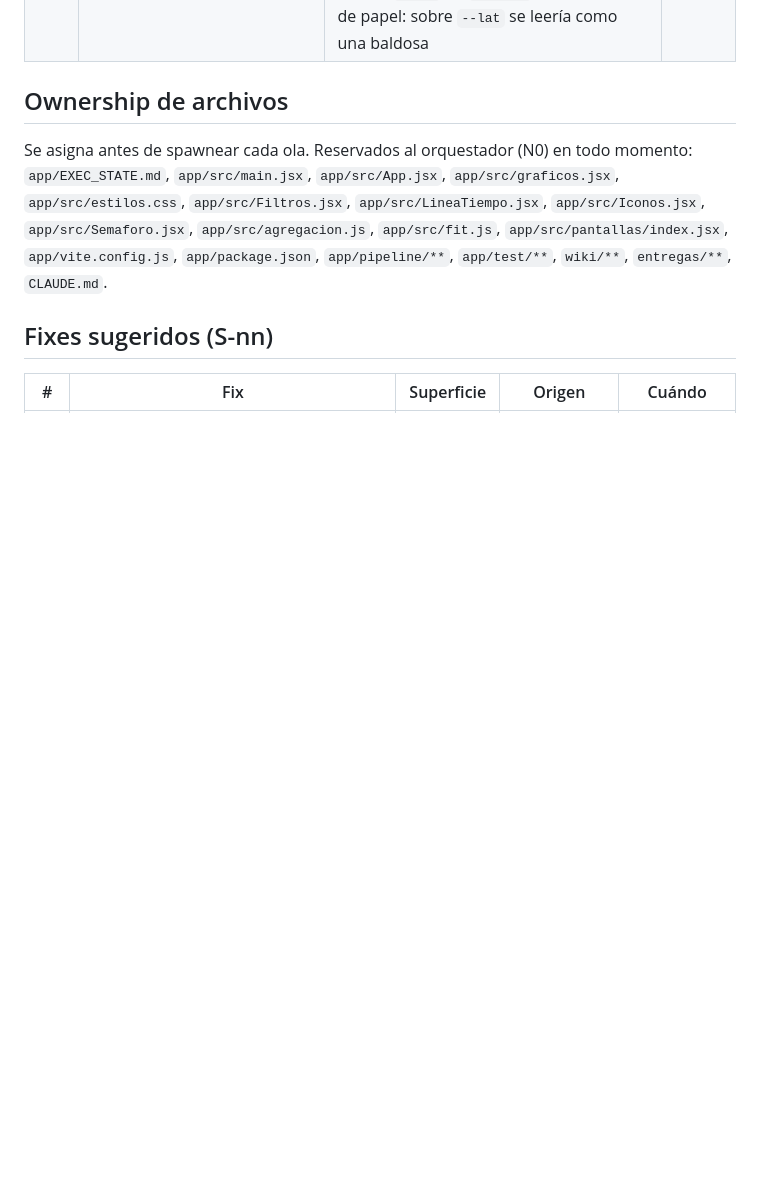
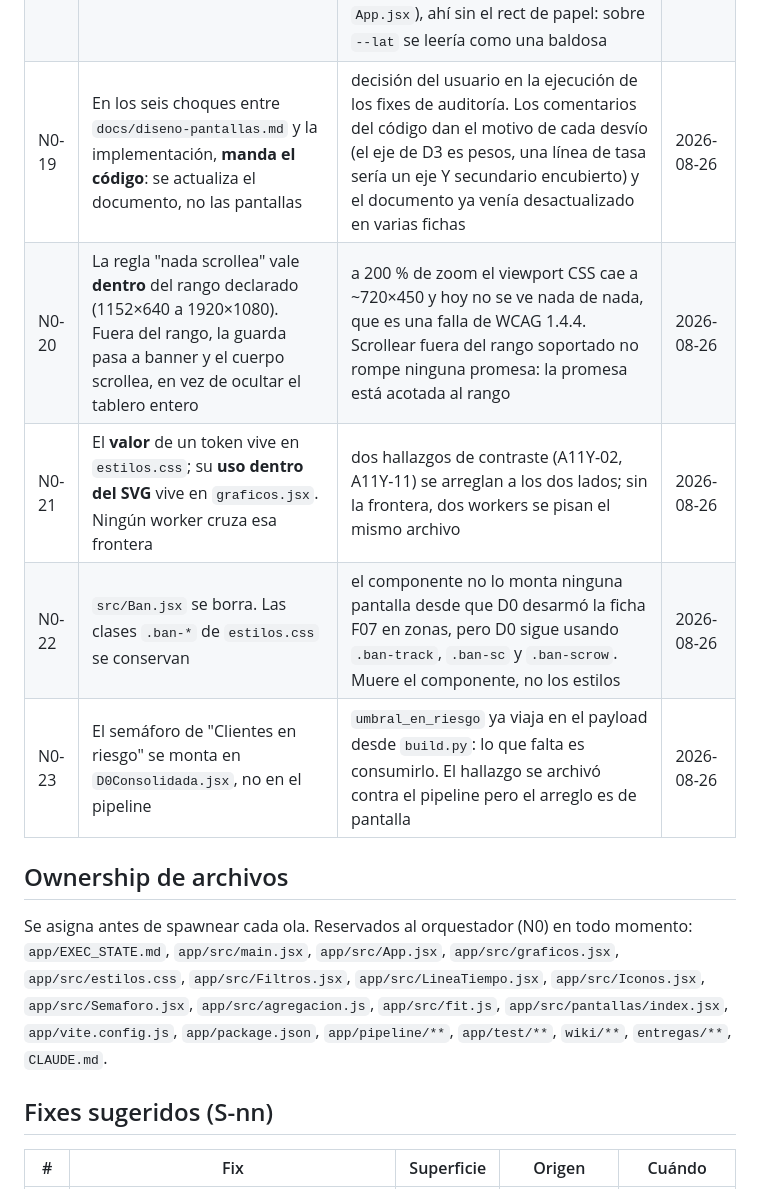
Before and after one commit to SebasCaules/TP_82.21-Data-Driven, a Markdown page: EXEC_STATE.md, the part around one of its changes. Rendered like a GitHub page; blank space fills up the shorter version.

```diff
--- a/EXEC_STATE.md
+++ b/EXEC_STATE.md
@@ -176,6 +176,11 @@ confirmaron los cuatro. Los tres hallazgos que valían la corrida:
 | N0-16 | El corte por segmento de campaña se presenta con **intervalo de Wilson al 95 %**, calculado en el pipeline y anclado | cinco barras entre 0,96 % y 1,39 % se ven iguales: la conclusión quedaba en el título. Con el intervalo, el solapamiento se ve. 11 anclas nuevas (86 en total) | 2026-08-25 |
 | N0-17 | Los filtros dejan el `<select>` nativo por un listbox propio | el pedido es un icono por VALOR (AMBA, Muebles, Campeones, Q4) y `<option>` no admite SVG. Se reimplementan teclado y ARIA a mano para no perder accesibilidad | 2026-08-25 |
 | N0-18 | El favicon es la opción **4b** del mockup de direcciones ("la casa que se apaga"), inlineada como data URI en `index.html` | pedido del usuario. Va inline y no como archivo suelto porque el build es de un solo archivo y sin red: un `<link>` a un `.svg` habría dejado el único fetch del bundle. Usa la misma paleta que N0-12, con el terracota en la barra corta (la porción perdida). Fuente en `src/favicon-casa.svg`. La misma forma se repite como marca al lado del nombre en la lateral (`Marca` en `App.jsx`), ahí sin el rect de papel: sobre `--lat` se leería como una baldosa | 2026-08-25 |
+| N0-19 | En los seis choques entre `docs/diseno-pantallas.md` y la implementación, **manda el código**: se actualiza el documento, no las pantallas | decisión del usuario en la ejecución de los fixes de auditoría. Los comentarios del código dan el motivo de cada desvío (el eje de D3 es pesos, una línea de tasa sería un eje Y secundario encubierto) y el documento ya venía desactualizado en varias fichas | 2026-08-26 |
+| N0-20 | La regla "nada scrollea" vale **dentro** del rango declarado (1152×640 a 1920×1080). Fuera del rango, la guarda pasa a banner y el cuerpo scrollea, en vez de ocultar el tablero entero | a 200 % de zoom el viewport CSS cae a ~720×450 y hoy no se ve nada de nada, que es una falla de WCAG 1.4.4. Scrollear fuera del rango soportado no rompe ninguna promesa: la promesa está acotada al rango | 2026-08-26 |
+| N0-21 | El **valor** de un token vive en `estilos.css`; su **uso dentro del SVG** vive en `graficos.jsx`. Ningún worker cruza esa frontera | dos hallazgos de contraste (A11Y-02, A11Y-11) se arreglan a los dos lados; sin la frontera, dos workers se pisan el mismo archivo | 2026-08-26 |
+| N0-22 | `src/Ban.jsx` se borra. Las clases `.ban-*` de `estilos.css` se conservan | el componente no lo monta ninguna pantalla desde que D0 desarmó la ficha F07 en zonas, pero D0 sigue usando `.ban-track`, `.ban-sc` y `.ban-scrow`. Muere el componente, no los estilos | 2026-08-26 |
+| N0-23 | El semáforo de "Clientes en riesgo" se monta en `D0Consolidada.jsx`, no en el pipeline | `umbral_en_riesgo` ya viaja en el payload desde `build.py`: lo que falta es consumirlo. El hallazgo se archivó contra el pipeline pero el arreglo es de pantalla | 2026-08-26 |
 
 ## Ownership de archivos
 
```
Also changed, not shown: other parts of EXEC_STATE.md (+14 -0 lines), docs/plan-fixes-auditoria.md (added, +69 -0 lines).
